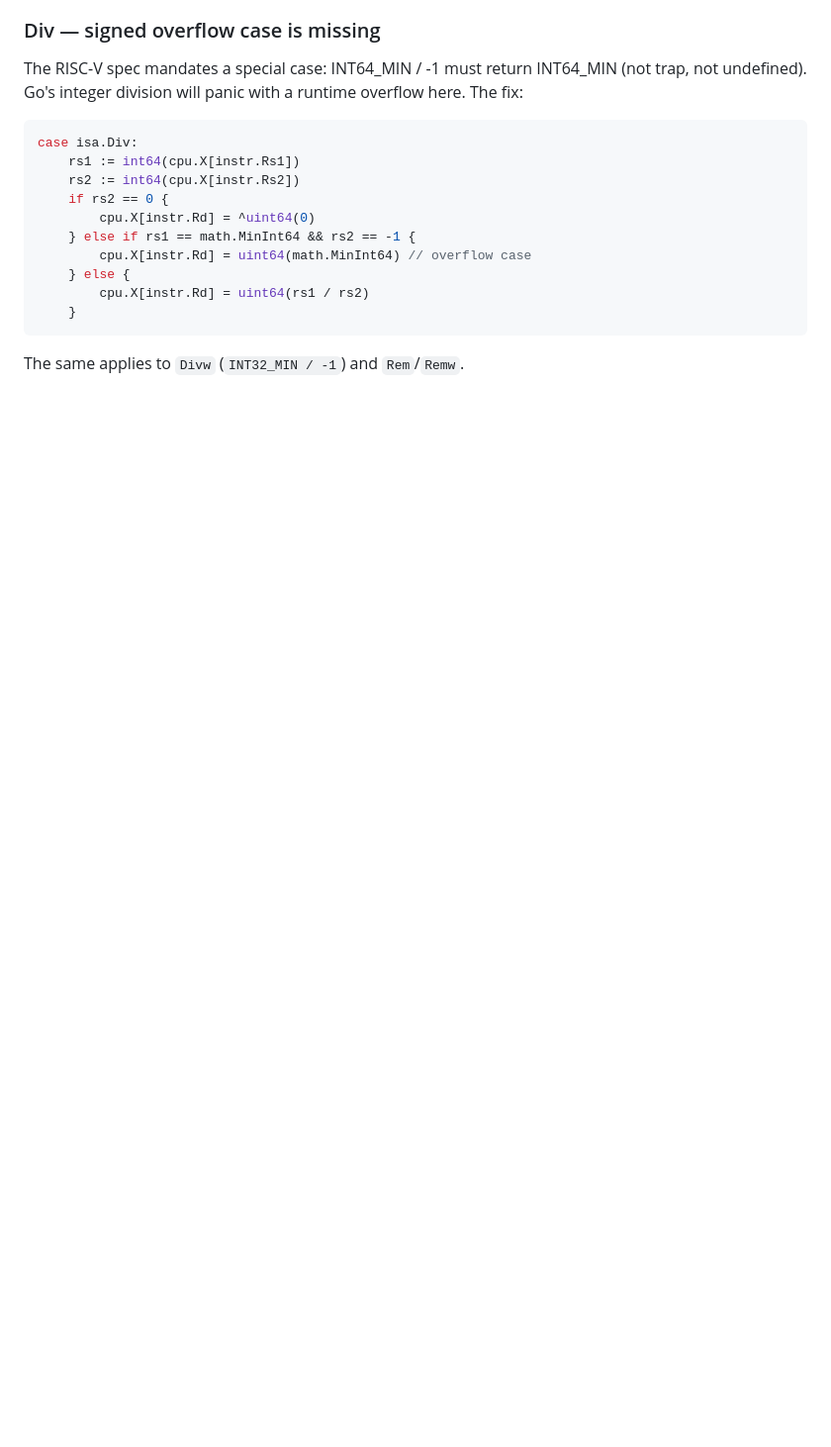
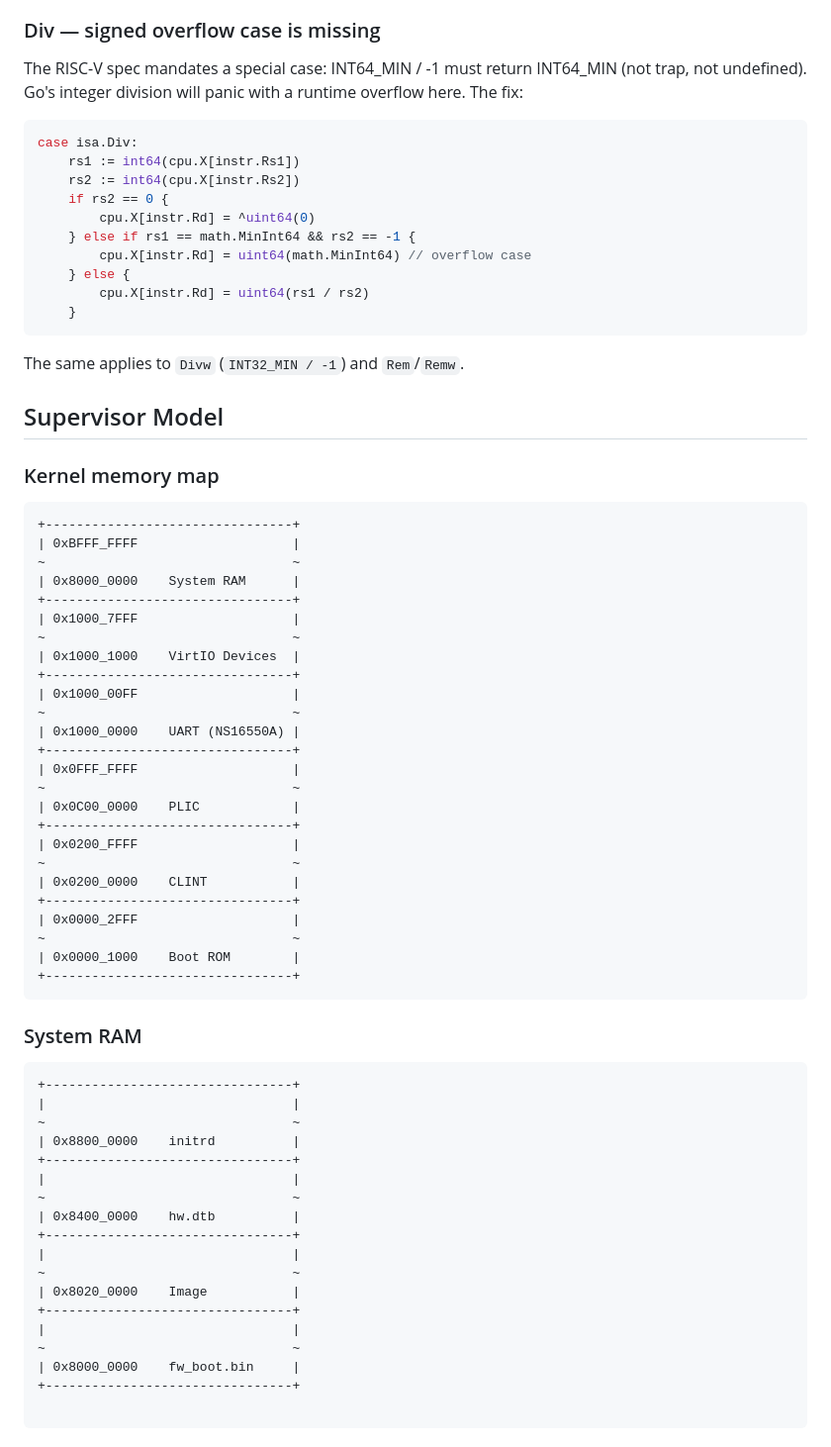
Before and after one commit to markkurossi/riscv, a Markdown page: README.md, the part around the change. Shown at 99% size. Rendered like a GitHub page; blank space fills up the shorter version.

Commit message:
Documented memory layouts.

````diff
--- a/README.md
+++ b/README.md
@@ -125,3 +125,58 @@ case isa.Div:
 ```
 
 The same applies to `Divw` (`INT32_MIN / -1`) and `Rem`/`Remw`.
+
+## Supervisor Model
+
+### Kernel memory map
+
+``` text
++--------------------------------+
+| 0xBFFF_FFFF                    |
+~                                ~
+| 0x8000_0000    System RAM      |
++--------------------------------+
+| 0x1000_7FFF                    |
+~                                ~
+| 0x1000_1000    VirtIO Devices  |
++--------------------------------+
+| 0x1000_00FF                    |
+~                                ~
+| 0x1000_0000    UART (NS16550A) |
++--------------------------------+
+| 0x0FFF_FFFF                    |
+~                                ~
+| 0x0C00_0000    PLIC            |
++--------------------------------+
+| 0x0200_FFFF                    |
+~                                ~
+| 0x0200_0000    CLINT           |
++--------------------------------+
+| 0x0000_2FFF                    |
+~                                ~
+| 0x0000_1000    Boot ROM        |
++--------------------------------+
+```
+
+### System RAM
+
+``` text
++--------------------------------+
+|                                |
+~                                ~
+| 0x8800_0000    initrd          |
++--------------------------------+
+|                                |
+~                                ~
+| 0x8400_0000    hw.dtb          |
++--------------------------------+
+|                                |
+~                                ~
+| 0x8020_0000    Image           |
++--------------------------------+
+|                                |
+~                                ~
+| 0x8000_0000    fw_boot.bin     |
++--------------------------------+
+
+```
````
